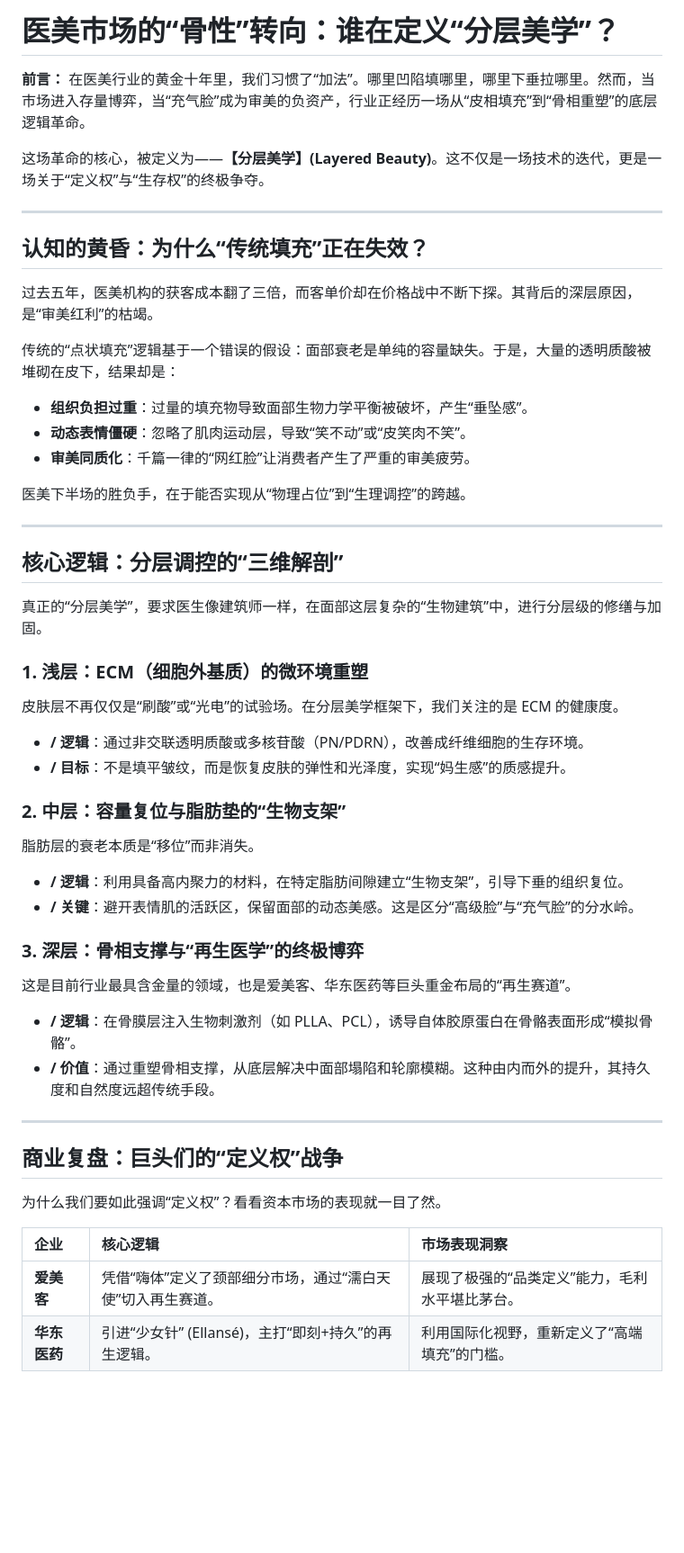
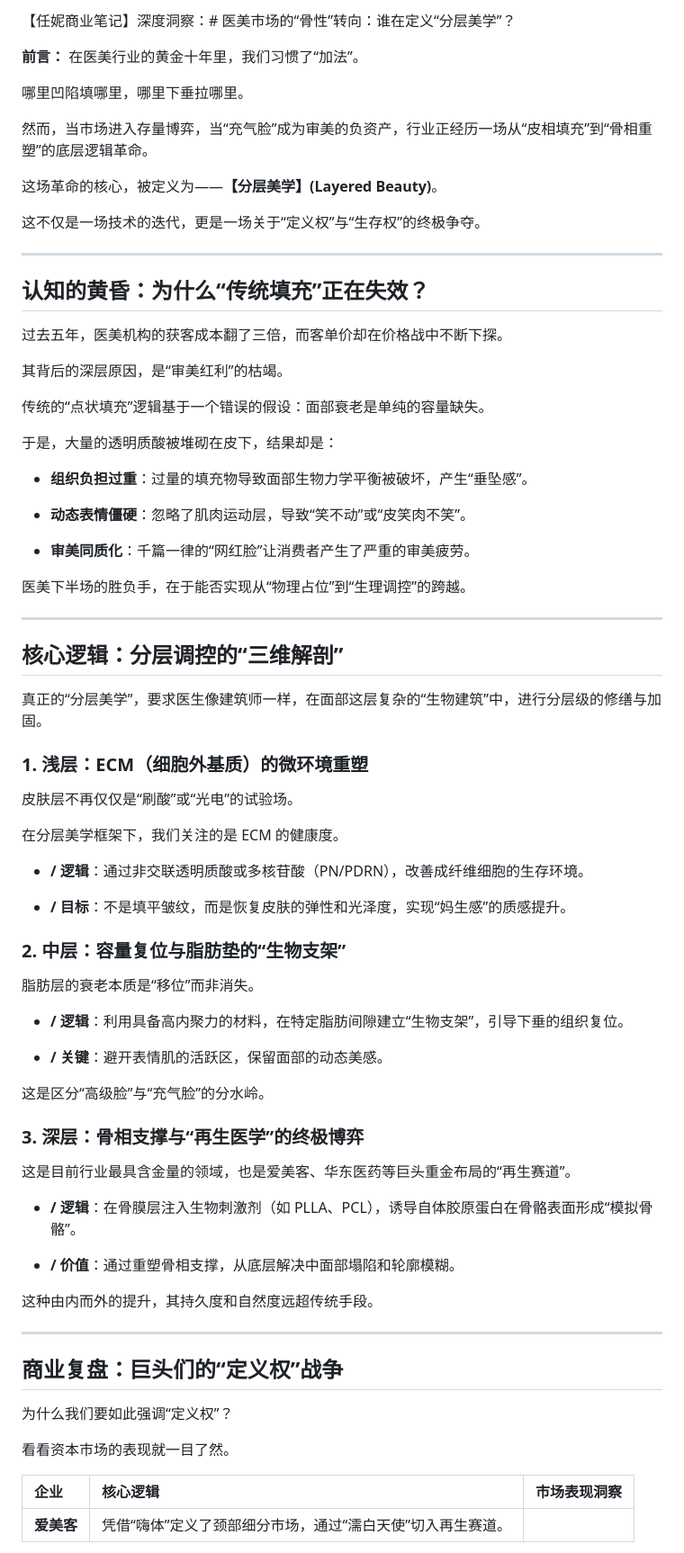
Before and after one commit to chenliangguang81-eng/Lion-Matrix-Insight, a Markdown page: wechat_article_a_lion_edited.md, the part around one of its changes. Shown at 90% size. Drawn GitHub-style; blank space fills up the shorter version.

```diff
--- a/wechat_article_a_lion_edited.md
+++ b/wechat_article_a_lion_edited.md
@@ -1,19 +1,31 @@
-# 医美市场的“骨性”转向：谁在定义“分层美学”？
+【任妮商业笔记】深度洞察：# 医美市场的“骨性”转向：谁在定义“分层美学”？
 
 **前言：**
-在医美行业的黄金十年里，我们习惯了“加法”。哪里凹陷填哪里，哪里下垂拉哪里。然而，当市场进入存量博弈，当“充气脸”成为审美的负资产，行业正经历一场从“皮相填充”到“骨相重塑”的底层逻辑革命。
+在医美行业的黄金十年里，我们习惯了“加法”。
 
-这场革命的核心，被定义为——**【分层美学】(Layered Beauty)**。这不仅是一场技术的迭代，更是一场关于“定义权”与“生存权”的终极争夺。
+哪里凹陷填哪里，哪里下垂拉哪里。
+
+然而，当市场进入存量博弈，当“充气脸”成为审美的负资产，行业正经历一场从“皮相填充”到“骨相重塑”的底层逻辑革命。
+
+这场革命的核心，被定义为——**【分层美学】(Layered Beauty)**。
+
+这不仅是一场技术的迭代，更是一场关于“定义权”与“生存权”的终极争夺。
 
 ---
 
 ## 认知的黄昏：为什么“传统填充”正在失效？
 
-过去五年，医美机构的获客成本翻了三倍，而客单价却在价格战中不断下探。其背后的深层原因，是“审美红利”的枯竭。
+过去五年，医美机构的获客成本翻了三倍，而客单价却在价格战中不断下探。
 
-传统的“点状填充”逻辑基于一个错误的假设：面部衰老是单纯的容量缺失。于是，大量的透明质酸被堆砌在皮下，结果却是：
+其背后的深层原因，是“审美红利”的枯竭。
+
+传统的“点状填充”逻辑基于一个错误的假设：面部衰老是单纯的容量缺失。
+
+于是，大量的透明质酸被堆砌在皮下，结果却是：
 - **组织负担过重**：过量的填充物导致面部生物力学平衡被破坏，产生“垂坠感”。
+
 - **动态表情僵硬**：忽略了肌肉运动层，导致“笑不动”或“皮笑肉不笑”。
+
 - **审美同质化**：千篇一律的“网红脸”让消费者产生了严重的审美疲劳。
 
 医美下半场的胜负手，在于能否实现从“物理占位”到“生理调控”的跨越。
@@ -25,28 +37,41 @@
 真正的“分层美学”，要求医生像建筑师一样，在面部这层复杂的“生物建筑”中，进行分层级的修缮与加固。
 
 ### 1. 浅层：ECM（细胞外基质）的微环境重塑
-皮肤层不再仅仅是“刷酸”或“光电”的试验场。在分层美学框架下，我们关注的是 ECM 的健康度。
+皮肤层不再仅仅是“刷酸”或“光电”的试验场。
+
+在分层美学框架下，我们关注的是 ECM 的健康度。
+
 - **/ 逻辑**：通过非交联透明质酸或多核苷酸（PN/PDRN），改善成纤维细胞的生存环境。
+
 - **/ 目标**：不是填平皱纹，而是恢复皮肤的弹性和光泽度，实现“妈生感”的质感提升。
 
 ### 2. 中层：容量复位与脂肪垫的“生物支架”
 脂肪层的衰老本质是“移位”而非消失。
+
 - **/ 逻辑**：利用具备高内聚力的材料，在特定脂肪间隙建立“生物支架”，引导下垂的组织复位。
-- **/ 关键**：避开表情肌的活跃区，保留面部的动态美感。这是区分“高级脸”与“充气脸”的分水岭。
+
+- **/ 关键**：避开表情肌的活跃区，保留面部的动态美感。
+
+这是区分“高级脸”与“充气脸”的分水岭。
 
 ### 3. 深层：骨相支撑与“再生医学”的终极博弈
 这是目前行业最具含金量的领域，也是爱美客、华东医药等巨头重金布局的“再生赛道”。
+
 - **/ 逻辑**：在骨膜层注入生物刺激剂（如 PLLA、PCL），诱导自体胶原蛋白在骨骼表面形成“模拟骨骼”。
-- **/ 价值**：通过重塑骨相支撑，从底层解决中面部塌陷和轮廓模糊。这种由内而外的提升，其持久度和自然度远超传统手段。
+
+- **/ 价值**：通过重塑骨相支撑，从底层解决中面部塌陷和轮廓模糊。
+
+这种由内而外的提升，其持久度和自然度远超传统手段。
 
 ---
 
 ## 商业复盘：巨头们的“定义权”战争
 
-为什么我们要如此强调“定义权”？看看资本市场的表现就一目了然。
+为什么我们要如此强调“定义权”？
+
+看看资本市场的表现就一目了然。
 
 | 企业 | 核心逻辑 | 市场表现洞察 |
 | :--- | :--- | :--- |
-| **爱美客** | 凭借“嗨体”定义了颈部细分市场，通过“濡白天使”切入再生赛道。 | 展现了极强的“品类定义”能力，毛利水平堪比茅台。 |
-| **华东医药** | 引进“少女针” (Ellansé)，主打“即刻+持久”的再生逻辑。 | 利用国际化视野，重新定义了“高端填充”的门槛。 |
+| **爱美客** | 凭借“嗨体”定义了颈部细分市场，通过“濡白天使”切入再生赛道。
 
```
Also changed, not shown: other parts of wechat_article_a_lion_edited.md (+34 -7 lines).
